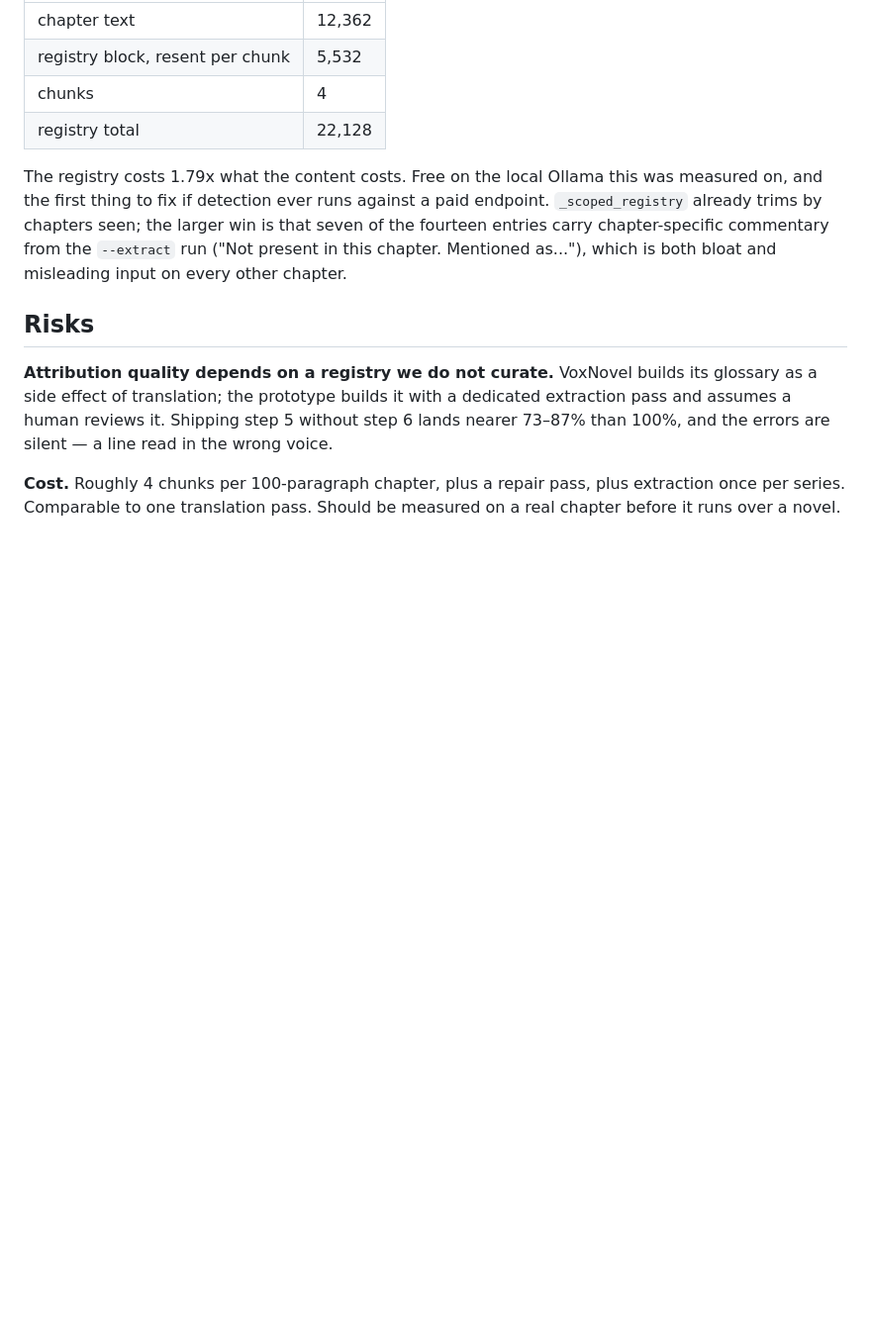
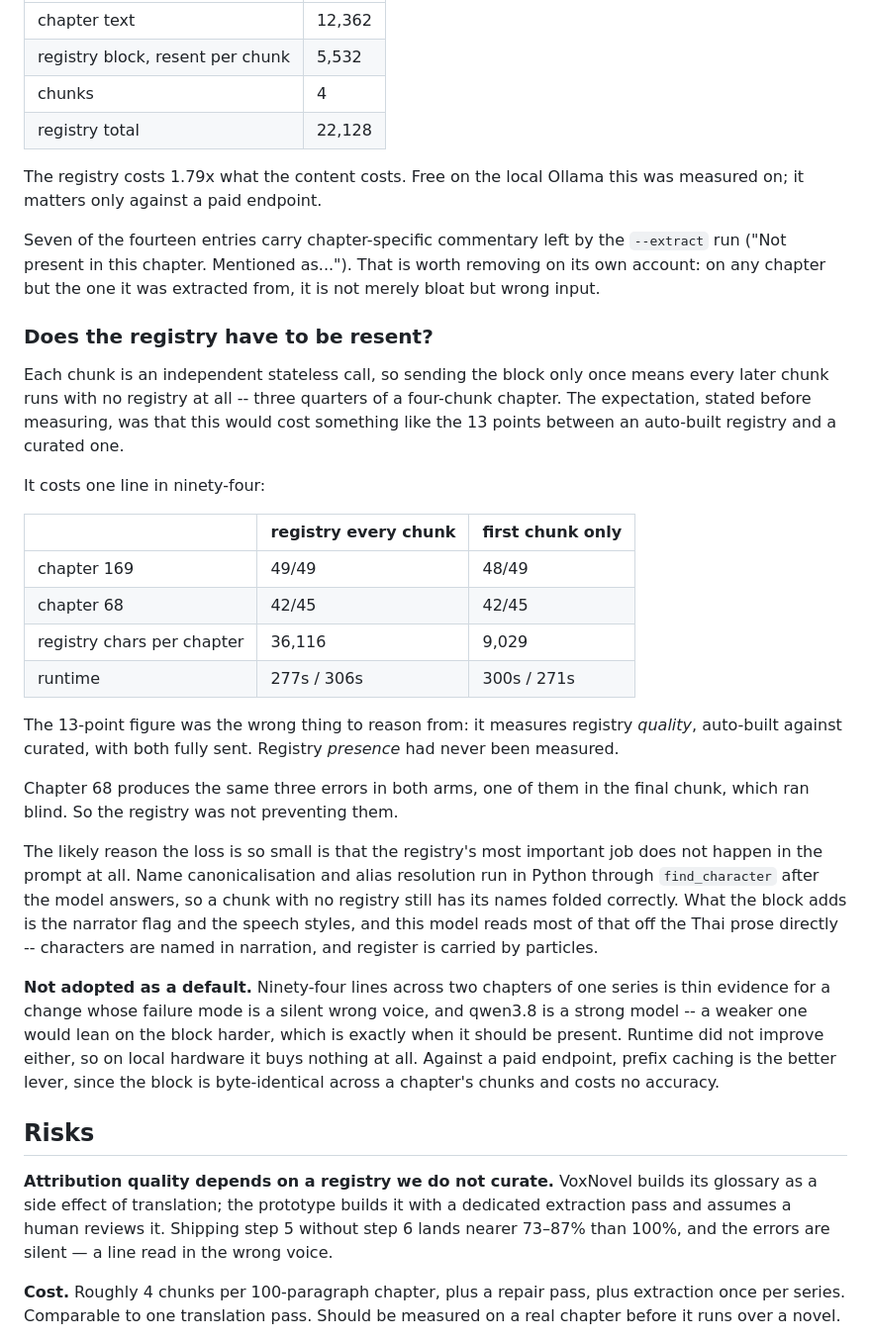
Before and after one commit to ThanatWongsamut/vox-novel, a Markdown page: docs/speaker-detection-plan.md, the part around the change. Shown at 99% size. Drawn GitHub-style; blank space fills up the shorter version.

Commit message:
docs: measure whether the registry has to be resent with every chunk
Predicted this would cost around 13 points. It costs one line in ninety-four:
chapter 169 goes 49/49 to 48/49, chapter 68 is unchanged at 42/45, and registry
characters per chapter fall from 36,116 to 9,029.

The 13-point figure was the wrong thing to reason from. It measures registry
quality -- auto-built against curated, both fully sent -- not registry presence,
which nobody had measured. Chapter 68 produces the same three errors in both
arms, one of them in a chunk that ran blind, so the block was not preventing
them.

The registry's most important job does not happen in the prompt: name
canonicalisation runs in Python after the model answers, so a chunk with no
registry still has its names folded correctly.

Not adopted. Ninety-four lines on one series is thin for a change whose failure
mode is a silent wrong voice, qwen3.8 is strong enough to read most of the
registry off the prose while a weaker model would not be, and runtime did not
improve, so it buys nothing on local hardware. Prefix caching is the better
lever against a paid endpoint.

```diff
--- a/docs/speaker-detection-plan.md
+++ b/docs/speaker-detection-plan.md
@@ -315,11 +315,52 @@ Chapter 169, per detection run:
 | registry total | 22,128 |
 
 The registry costs 1.79x what the content costs. Free on the local Ollama this
-was measured on, and the first thing to fix if detection ever runs against a
-paid endpoint. `_scoped_registry` already trims by chapters seen; the larger win
-is that seven of the fourteen entries carry chapter-specific commentary from the
-`--extract` run ("Not present in this chapter. Mentioned as..."), which is both
-bloat and misleading input on every other chapter.
+was measured on; it matters only against a paid endpoint.
+
+Seven of the fourteen entries carry chapter-specific commentary left by the
+`--extract` run ("Not present in this chapter. Mentioned as..."). That is worth
+removing on its own account: on any chapter but the one it was extracted from,
+it is not merely bloat but wrong input.
+
+### Does the registry have to be resent?
+
+Each chunk is an independent stateless call, so sending the block only once
+means every later chunk runs with no registry at all -- three quarters of a
+four-chunk chapter. The expectation, stated before measuring, was that this
+would cost something like the 13 points between an auto-built registry and a
+curated one.
+
+It costs one line in ninety-four:
+
+| | registry every chunk | first chunk only |
+| --- | --- | --- |
+| chapter 169 | 49/49 | 48/49 |
+| chapter 68 | 42/45 | 42/45 |
+| registry chars per chapter | 36,116 | 9,029 |
+| runtime | 277s / 306s | 300s / 271s |
+
+The 13-point figure was the wrong thing to reason from: it measures registry
+*quality*, auto-built against curated, with both fully sent. Registry *presence*
+had never been measured.
+
+Chapter 68 produces the same three errors in both arms, one of them in the final
+chunk, which ran blind. So the registry was not preventing them.
+
+The likely reason the loss is so small is that the registry's most important job
+does not happen in the prompt at all. Name canonicalisation and alias resolution
+run in Python through `find_character` after the model answers, so a chunk with
+no registry still has its names folded correctly. What the block adds is the
+narrator flag and the speech styles, and this model reads most of that off the
+Thai prose directly -- characters are named in narration, and register is
+carried by particles.
+
+**Not adopted as a default.** Ninety-four lines across two chapters of one
+series is thin evidence for a change whose failure mode is a silent wrong voice,
+and qwen3.8 is a strong model -- a weaker one would lean on the block harder,
+which is exactly when it should be present. Runtime did not improve either, so
+on local hardware it buys nothing at all. Against a paid endpoint, prefix
+caching is the better lever, since the block is byte-identical across a
+chapter's chunks and costs no accuracy.
 
 ## Risks
 
```
